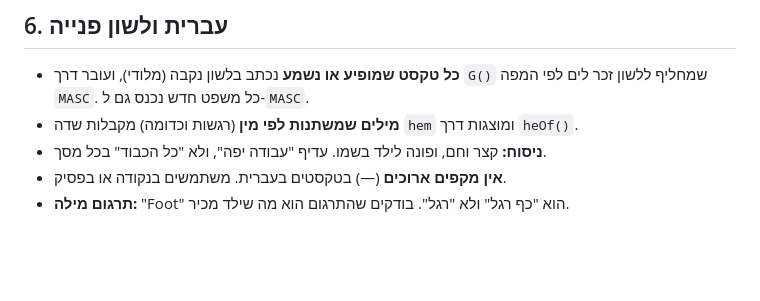
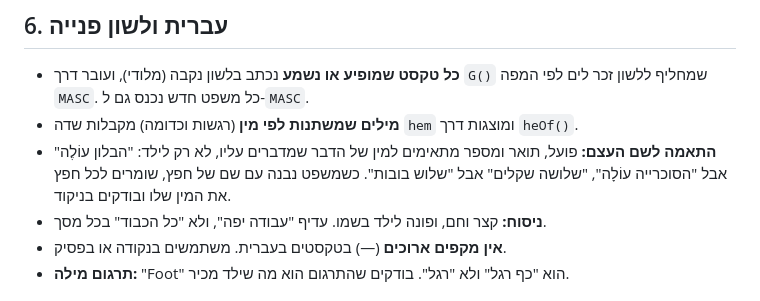
Before and after one commit to kobi2132/lumda, a Markdown page: CLAUDE.md, the part around the change. GitHub-like rendering; blank space fills up the shorter version.

Commit message:
CLAUDE.md: verbs, adjectives and numbers agree with the noun's gender
Co-Authored-By: Claude Opus 5.5 (1M context) <noreply@anthropic.com>
Claude-Session: https://claude.ai/code/session_01KEWyzxrJdxL5wmrsWQdjKR

```diff
--- a/CLAUDE.md
+++ b/CLAUDE.md
@@ -91,6 +91,7 @@
 
 - **כל טקסט שמופיע או נשמע** נכתב בלשון נקבה (מלודי), ועובר דרך `G()` שמחליף ללשון זכר לים לפי המפה `MASC`. כל משפט חדש נכנס גם ל-`MASC`.
 - **מילים שמשתנות לפי מין** (רגשות וכדומה) מקבלות שדה `hem` ומוצגות דרך `heOf()`.
+- **התאמה לשם העצם:** פועל, תואר ומספר מתאימים למין של הדבר שמדברים עליו, לא רק לילד: "הבלון עוֹלֶה" אבל "הסוכרייה עוֹלָה", "שלושה שקלים" אבל "שלוש בובות". כשמשפט נבנה עם שם של חפץ, שומרים לכל חפץ את המין שלו ובודקים בניקוד.
 - **ניסוח:** קצר וחם, ופונה לילד בשמו. עדיף "עבודה יפה", ולא "כל הכבוד" בכל מסך.
 - **אין מקפים ארוכים** (—) בטקסטים בעברית. משתמשים בנקודה או בפסיק.
 - **תרגום מילה:** "Foot" הוא "כף רגל" ולא "רגל". בודקים שהתרגום הוא מה שילד מכיר.
```
